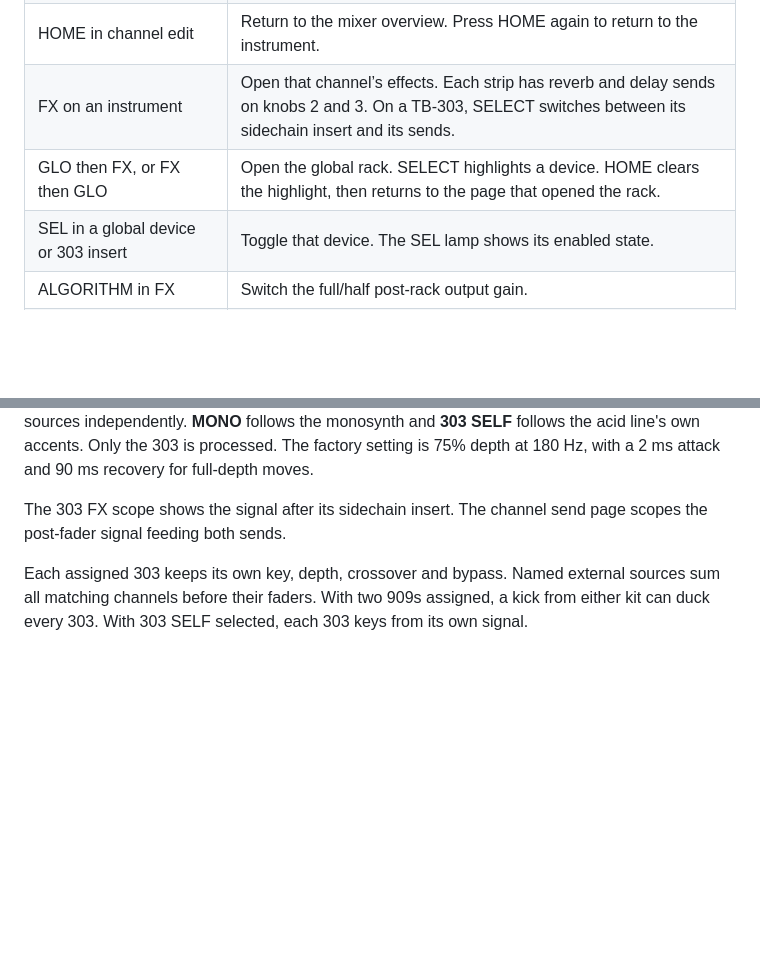
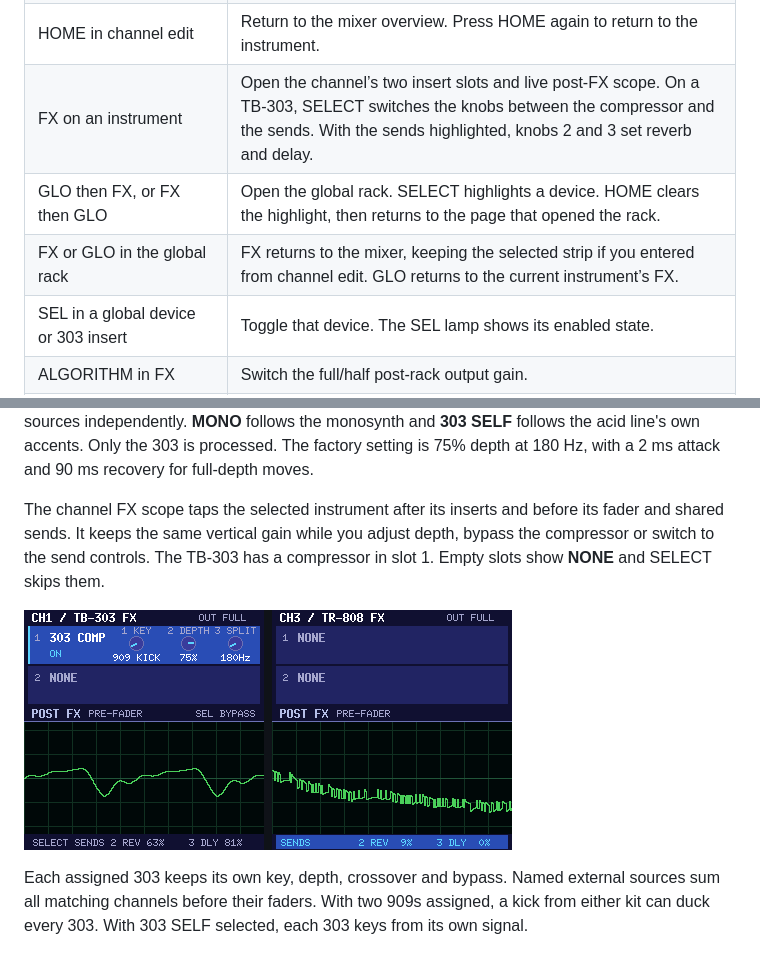
Before and after one commit to fm1-rust/wavegraph, a Markdown page: wavegraph-fm1/README.md, 2 parts joined by grey strips. Rendered like a GitHub page; pictures changed too: wavegraph-fm1/assets/channel-fx.png (added); blank space fills up the shorter version.

```diff
--- a/wavegraph-fm1/README.md
+++ b/wavegraph-fm1/README.md
@@ -49,8 +49,9 @@ The transport starts stopped. Keys and USB MIDI also work with it stopped.
 | Knobs 1–3 in channel edit | Set the fader, reverb send and delay send on the highlighted channel. |
 | PRESETS in channel edit | Browse and immediately assign an instrument to the highlighted channel. |
 | HOME in channel edit | Return to the mixer overview. Press HOME again to return to the instrument. |
-| FX on an instrument | Open that channel’s effects. Each strip has reverb and delay sends on knobs 2 and 3. On a TB-303, SELECT switches between its sidechain insert and its sends. |
+| FX on an instrument | Open the channel’s two insert slots and live post-FX scope. On a TB-303, SELECT switches the knobs between the compressor and the sends. With the sends highlighted, knobs 2 and 3 set reverb and delay. |
 | GLO then FX, or FX then GLO | Open the global rack. SELECT highlights a device. HOME clears the highlight, then returns to the page that opened the rack. |
+| FX or GLO in the global rack | FX returns to the mixer, keeping the selected strip if you entered from channel edit. GLO returns to the current instrument’s FX. |
 | SEL in a global device or 303 insert | Toggle that device. The SEL lamp shows its enabled state. |
 | ALGORITHM in FX | Switch the full/half post-rack output gain. |
 | SEL button (instrument view) | Switch the scope between the selected voice (VCA for mono, ORG for organ, SRC for 303, OSC for Super Saw and wavetable, KIT for either drum machine) and the post-MASTER DAC mix. |
@@ -401,8 +402,12 @@ the ducking subside. **909 KIT** includes hats and claps in the detector.
 accents. Only the 303 is processed. The factory setting is 75% depth at
 180 Hz, with a 2 ms attack and 90 ms recovery for full-depth moves.
 
-The 303 FX scope shows the signal after its sidechain insert. The channel send
-page scopes the post-fader signal feeding both sends.
+The channel FX scope taps the selected instrument after its inserts and before
+its fader and shared sends. It keeps the same vertical gain while you adjust
+depth, bypass the compressor or switch to the send controls. The TB-303 has a
+compressor in slot 1. Empty slots show **NONE** and SELECT skips them.
+
+![Channel FX racks showing the TB-303 compressor and the TR-808’s empty inserts, each with its live waveform](assets/channel-fx.png)
 
 Each assigned 303 keeps its own key, depth, crossover and bypass. Named external sources sum all matching
 channels before their faders. With two 909s assigned, a kick from either kit
```
Also changed, not shown: 9 other files.
